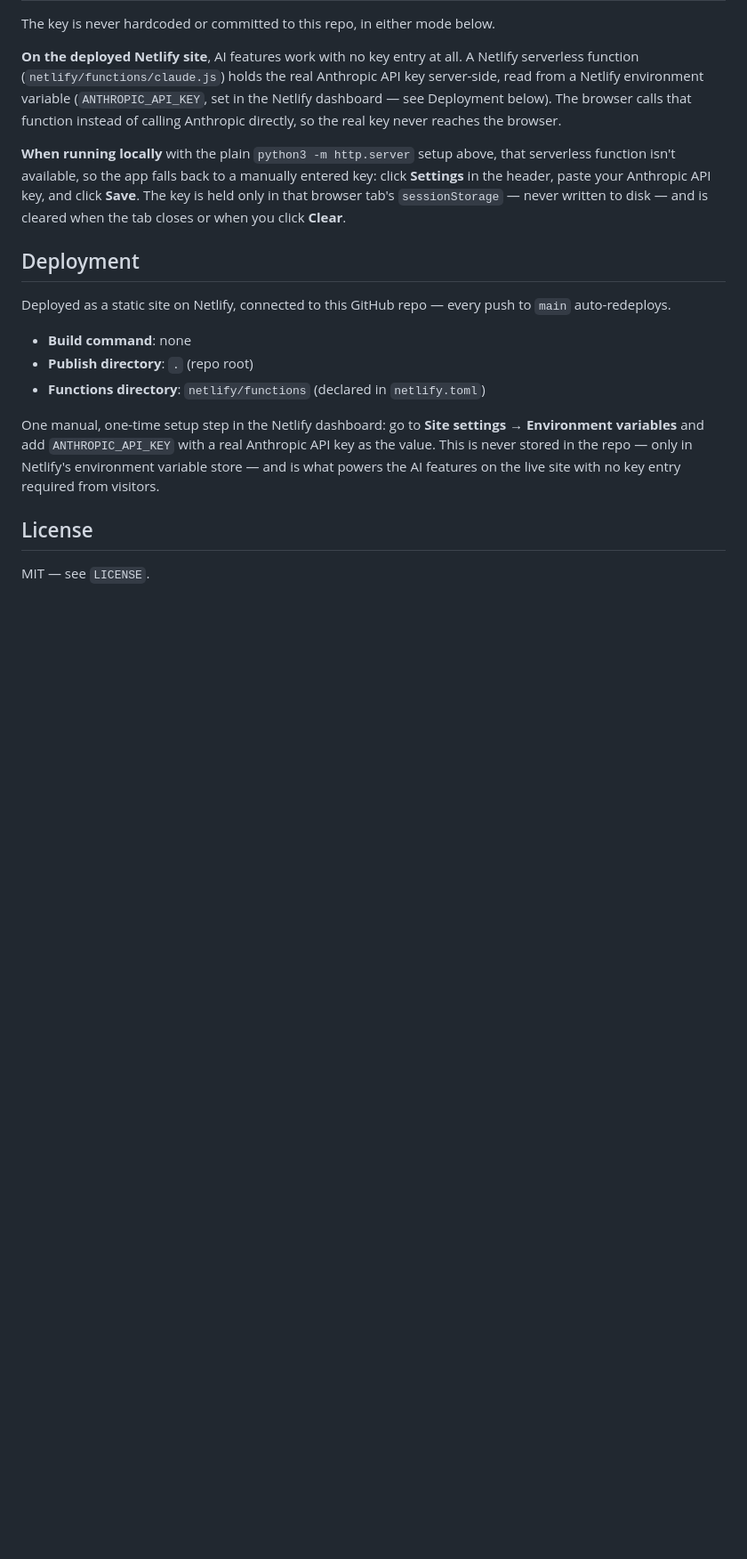
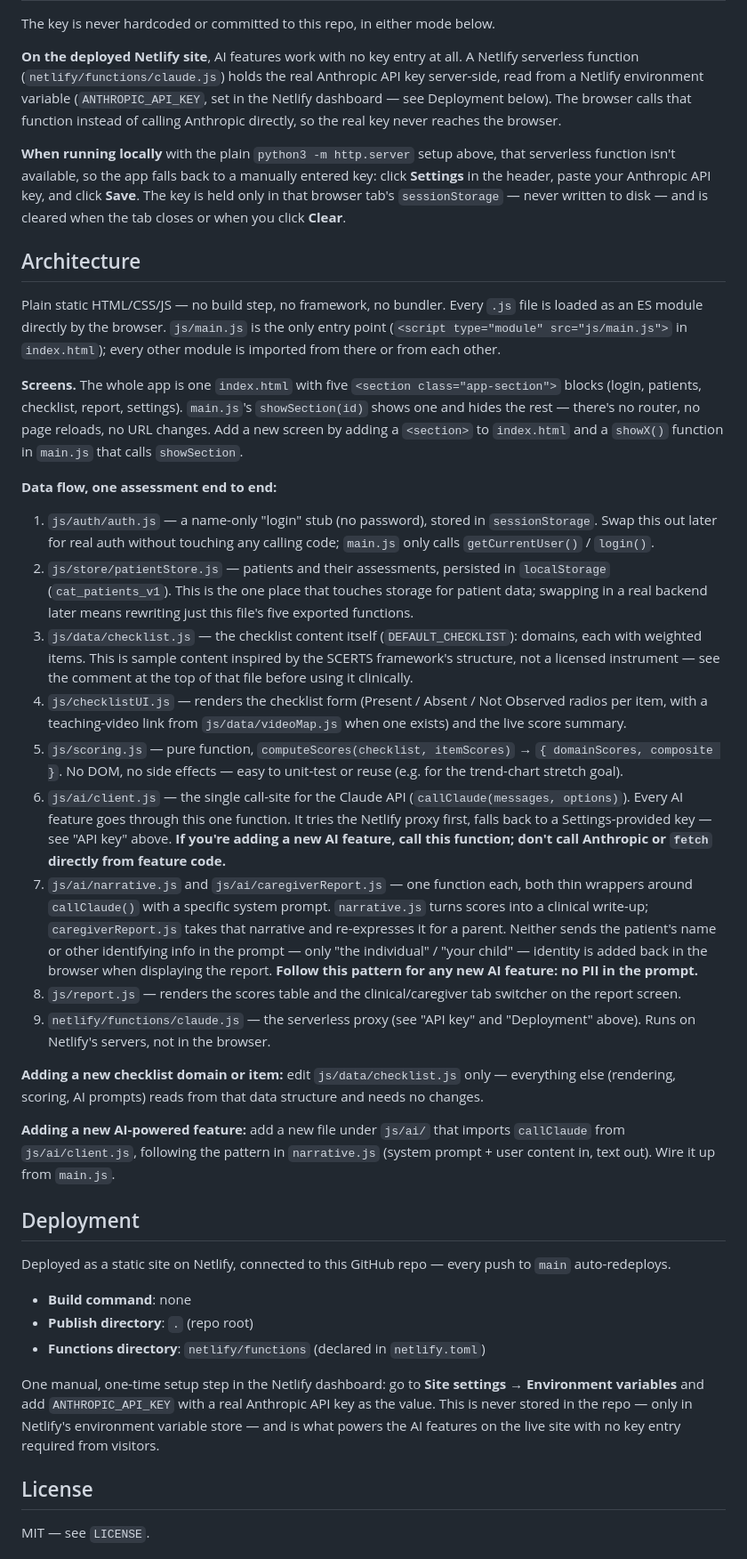
Before and after one commit to shreyasrivatsan/CATalyst, a Markdown page: README.md, the part around the change. Shown at 89% size. Rendered like a GitHub page; blank space fills up the shorter version.

Commit message:
Add Architecture section to README
Documents the module structure, screen-switching pattern, and data flow
for one assessment end to end, so a teammate (or an AI assistant) can
orient quickly before adding new features.

```diff
--- a/README.md
+++ b/README.md
@@ -66,6 +66,66 @@ API key, and click **Save**. The key is held only in that browser tab's
 `sessionStorage` — never written to disk — and is cleared when the tab
 closes or when you click **Clear**.
 
+## Architecture
+
+Plain static HTML/CSS/JS — no build step, no framework, no bundler. Every
+`.js` file is loaded as an ES module directly by the browser. `js/main.js` is
+the only entry point (`<script type="module" src="js/main.js">` in
+`index.html`); every other module is imported from there or from each other.
+
+**Screens.** The whole app is one `index.html` with five `<section
+class="app-section">` blocks (login, patients, checklist, report, settings).
+`main.js`'s `showSection(id)` shows one and hides the rest — there's no
+router, no page reloads, no URL changes. Add a new screen by adding a
+`<section>` to `index.html` and a `showX()` function in `main.js` that calls
+`showSection`.
+
+**Data flow, one assessment end to end:**
+1. `js/auth/auth.js` — a name-only "login" stub (no password), stored in
+   `sessionStorage`. Swap this out later for real auth without touching any
+   calling code; `main.js` only calls `getCurrentUser()` / `login()`.
+2. `js/store/patientStore.js` — patients and their assessments, persisted in
+   `localStorage` (`cat_patients_v1`). This is the one place that touches
+   storage for patient data; swapping in a real backend later means rewriting
+   just this file's five exported functions.
+3. `js/data/checklist.js` — the checklist content itself (`DEFAULT_CHECKLIST`):
+   domains, each with weighted items. This is sample content inspired by the
+   SCERTS framework's structure, not a licensed instrument — see the comment
+   at the top of that file before using it clinically.
+4. `js/checklistUI.js` — renders the checklist form (Present / Absent / Not
+   Observed radios per item, with a teaching-video link from
+   `js/data/videoMap.js` when one exists) and the live score summary.
+5. `js/scoring.js` — pure function, `computeScores(checklist, itemScores)` →
+   `{ domainScores, composite }`. No DOM, no side effects — easy to unit-test
+   or reuse (e.g. for the trend-chart stretch goal).
+6. `js/ai/client.js` — the single call-site for the Claude API
+   (`callClaude(messages, options)`). Every AI feature goes through this one
+   function. It tries the Netlify proxy first, falls back to a
+   Settings-provided key — see "API key" above. **If you're adding a new AI
+   feature, call this function; don't call Anthropic or `fetch` directly from
+   feature code.**
+7. `js/ai/narrative.js` and `js/ai/caregiverReport.js` — one function each,
+   both thin wrappers around `callClaude()` with a specific system prompt.
+   `narrative.js` turns scores into a clinical write-up; `caregiverReport.js`
+   takes that narrative and re-expresses it for a parent. Neither sends the
+   patient's name or other identifying info in the prompt — only "the
+   individual" / "your child" — identity is added back in the browser when
+   displaying the report. **Follow this pattern for any new AI feature: no
+   PII in the prompt.**
+8. `js/report.js` — renders the scores table and the clinical/caregiver tab
+   switcher on the report screen.
+9. `netlify/functions/claude.js` — the serverless proxy (see "API key" and
+   "Deployment" above). Runs on Netlify's servers, not in the browser.
+
+**Adding a new checklist domain or item:** edit `js/data/checklist.js` only —
+everything else (rendering, scoring, AI prompts) reads from that data
+structure and needs no changes.
+
+**Adding a new AI-powered feature:** add a new file under `js/ai/` that
+imports `callClaude` from `js/ai/client.js`, following the pattern in
+`narrative.js` (system prompt + user content in, text out). Wire it up from
+`main.js`.
+
 ## Deployment
 
 Deployed as a static site on Netlify, connected to this GitHub repo — every
```
